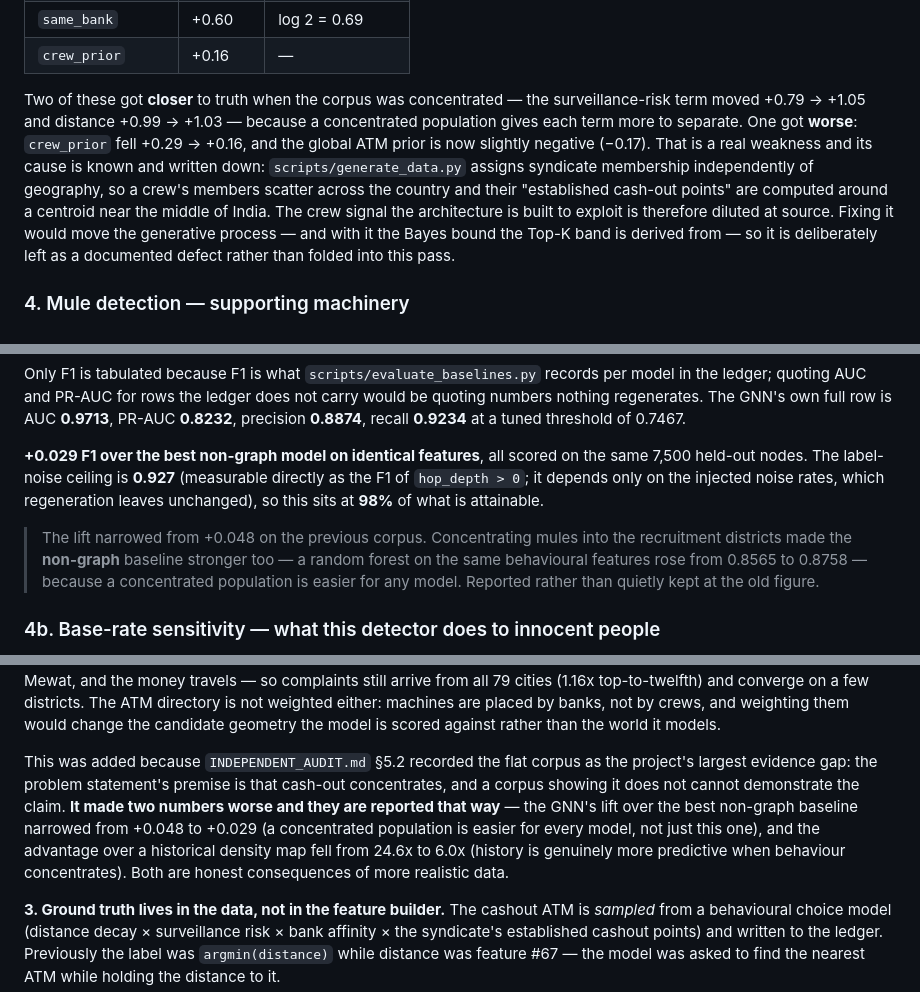
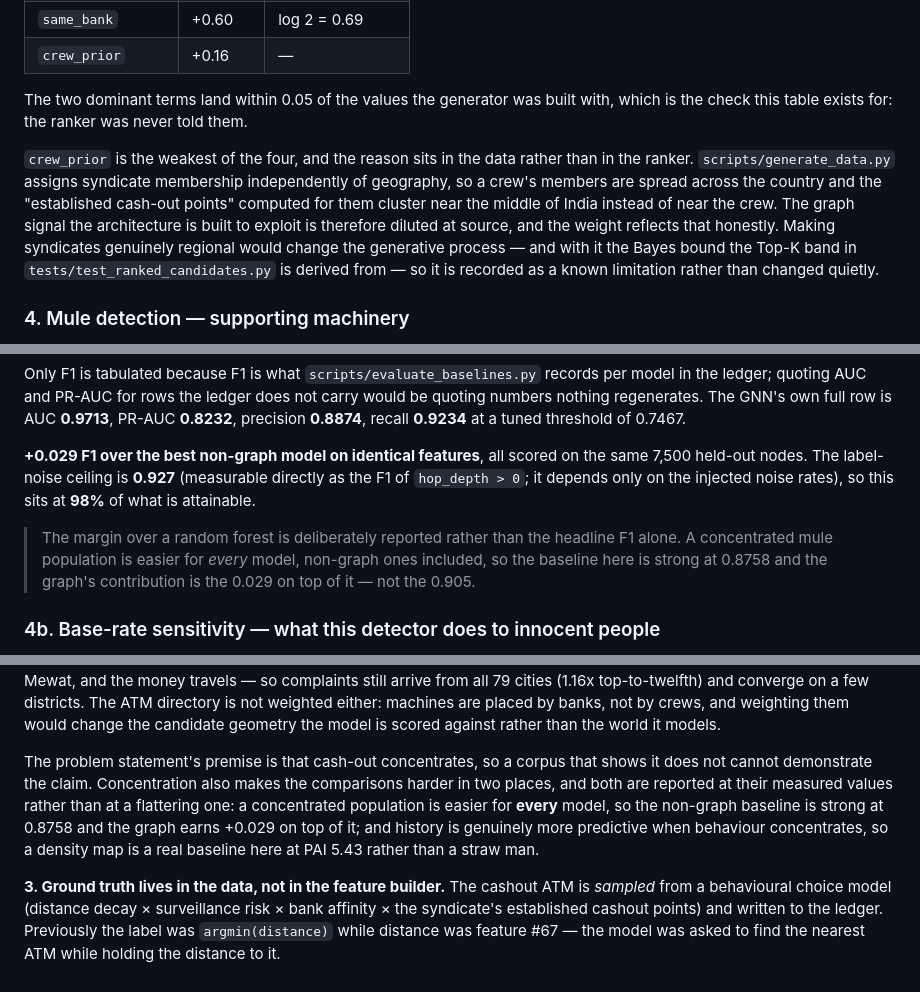
Before and after one commit to Muleshieldsih/Muleshield, a Markdown page: README.md, 3 parts joined by grey strips. GitHub-like rendering.

Commit message:
docs: present the model results as this corpus's own, not as a diff
The benchmark sections had grown a running commentary comparing every figure to
what it was on the pre-concentration corpus. That is iteration history, not a
property of the system, and it made the README read as an argument with a
previous version of itself rather than as a statement of what the model does.

Removed the cross-corpus comparisons in four places: the retrieval-ceiling
aside, the utility-weights note, the GNN lift blockquote, and the concentration
paragraph in Honest Evaluation. Every figure quoted is unchanged and still comes
from data/metrics.json.

What is deliberately KEPT, because it describes the build as it stands rather
than how it got here:

  - crew_prior is the lowest of the four utility weights, and the note explaining
    why. The architecture section calls the crew signal the strongest non-distance
    feature, so a reader who reaches +0.16 with no explanation finds a
    contradiction and no answer. The cause is in the generator -- syndicate
    membership assigned independently of geography -- and it is a current
    limitation, not a regression.
  - The non-graph baseline at 0.8758 being strong, and the graph's contribution
    being the +0.029 on top of it rather than the headline 0.905.
  - A historical density map being a real baseline at PAI 5.43 rather than a
    straw man.
  - The Top-K McNemar still not having been run on this corpus.

Co-Authored-By: Claude Opus 5 (1M context) <noreply@anthropic.com>

```diff
--- a/README.md
+++ b/README.md
@@ -374,17 +374,18 @@ against expectation:
 | `same_bank` | +0.60 | log 2 = 0.69 |
 | `crew_prior` | +0.16 | — |
 
-Two of these got **closer** to truth when the corpus was concentrated — the
-surveillance-risk term moved +0.79 → +1.05 and distance +0.99 → +1.03 — because a
-concentrated population gives each term more to separate. One got **worse**:
-`crew_prior` fell +0.29 → +0.16, and the global ATM prior is now slightly negative
-(−0.17). That is a real weakness and its cause is known and written down:
-`scripts/generate_data.py` assigns syndicate membership independently of geography,
-so a crew's members scatter across the country and their "established cash-out
-points" are computed around a centroid near the middle of India. The crew signal the
-architecture is built to exploit is therefore diluted at source. Fixing it would move
-the generative process — and with it the Bayes bound the Top-K band is derived from —
-so it is deliberately left as a documented defect rather than folded into this pass.
+The two dominant terms land within 0.05 of the values the generator was built
+with, which is the check this table exists for: the ranker was never told them.
+
+`crew_prior` is the weakest of the four, and the reason sits in the data rather
+than in the ranker. `scripts/generate_data.py` assigns syndicate membership
+independently of geography, so a crew's members are spread across the country and
+the "established cash-out points" computed for them cluster near the middle of
+India instead of near the crew. The graph signal the architecture is built to
+exploit is therefore diluted at source, and the weight reflects that honestly.
+Making syndicates genuinely regional would change the generative process — and with
+it the Bayes bound the Top-K band in `tests/test_ranked_candidates.py` is derived
+from — so it is recorded as a known limitation rather than changed quietly.
 
 ### 4. Mule detection — supporting machinery
 
@@ -407,14 +408,13 @@ precision **0.8874**, recall **0.9234** at a tuned threshold of 0.7467.
 
 **+0.029 F1 over the best non-graph model on identical features**, all scored on the
 same 7,500 held-out nodes. The label-noise ceiling is **0.927** (measurable directly as the
-F1 of `hop_depth > 0`; it depends only on the injected noise rates, which regeneration
-leaves unchanged), so this sits at **98%** of what is attainable.
+F1 of `hop_depth > 0`; it depends only on the injected noise rates), so this sits at
+**98%** of what is attainable.
 
-> The lift narrowed from +0.048 on the previous corpus. Concentrating mules into the
-> recruitment districts made the **non-graph** baseline stronger too — a random forest
-> on the same behavioural features rose from 0.8565 to 0.8758 — because a
-> concentrated population is easier for any model. Reported rather than quietly kept at
-> the old figure.
+> The margin over a random forest is deliberately reported rather than the headline F1
+> alone. A concentrated mule population is easier for *every* model, non-graph ones
+> included, so the baseline here is strong at 0.8758 and the graph's contribution is
+> the 0.029 on top of it — not the 0.905.
 
 ### 4b. Base-rate sensitivity — what this detector does to innocent people
 
@@ -576,14 +576,13 @@ directory is not weighted either: machines are placed by banks, not by crews, an
 weighting them would change the candidate geometry the model is scored against
 rather than the world it models.
 
-This was added because `INDEPENDENT_AUDIT.md` §5.2 recorded the flat corpus as the
-project's largest evidence gap: the problem statement's premise is that cash-out
-concentrates, and a corpus showing it does not cannot demonstrate the claim. **It
-made two numbers worse and they are reported that way** — the GNN's lift over the
-best non-graph baseline narrowed from +0.048 to +0.029 (a concentrated population
-is easier for every model, not just this one), and the advantage over a historical
-density map fell from 24.6x to 6.0x (history is genuinely more predictive when
-behaviour concentrates). Both are honest consequences of more realistic data.
+The problem statement's premise is that cash-out concentrates, so a corpus that
+shows it does not cannot demonstrate the claim. Concentration also makes the
+comparisons harder in two places, and both are reported at their measured values
+rather than at a flattering one: a concentrated population is easier for **every**
+model, so the non-graph baseline is strong at 0.8758 and the graph earns +0.029 on
+top of it; and history is genuinely more predictive when behaviour concentrates, so
+a density map is a real baseline here at PAI 5.43 rather than a straw man.
 
 **3. Ground truth lives in the data, not in the feature builder.** The cashout ATM is
 *sampled* from a behavioural choice model (distance decay × surveillance risk × bank
```
Also changed, not shown: other parts of README.md (+3 -3 lines).
